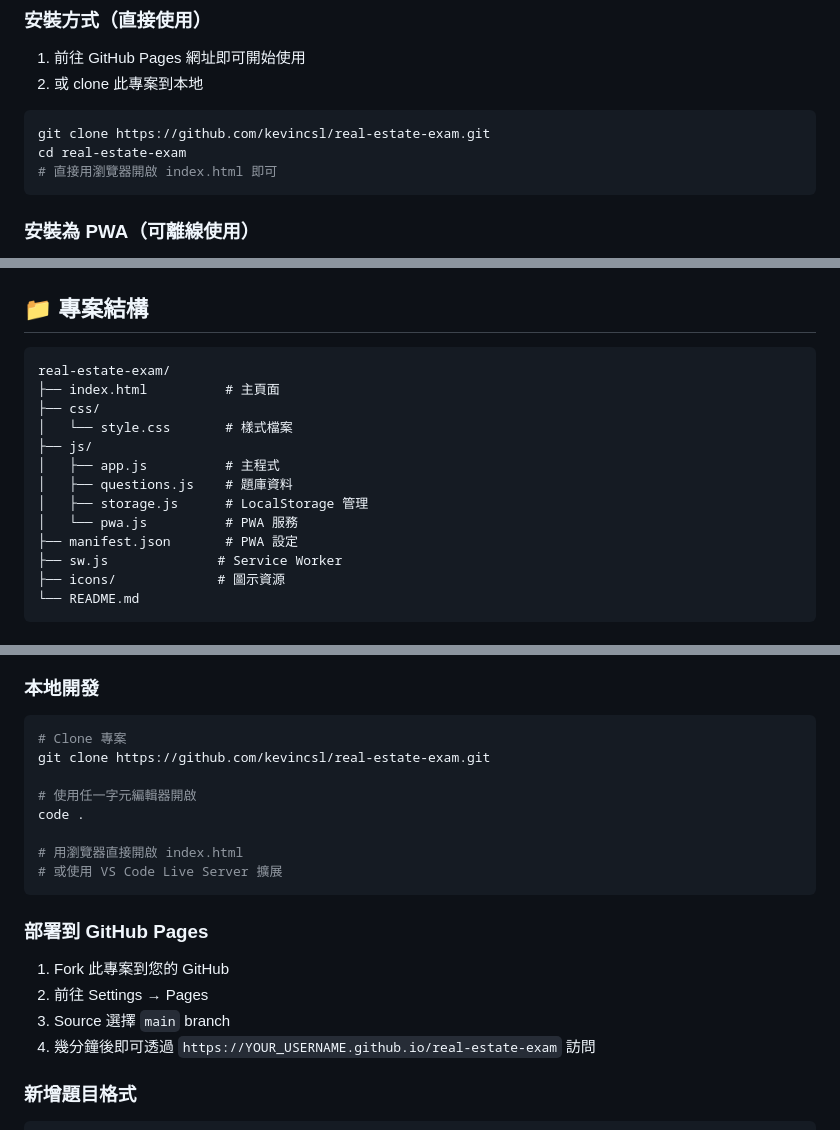
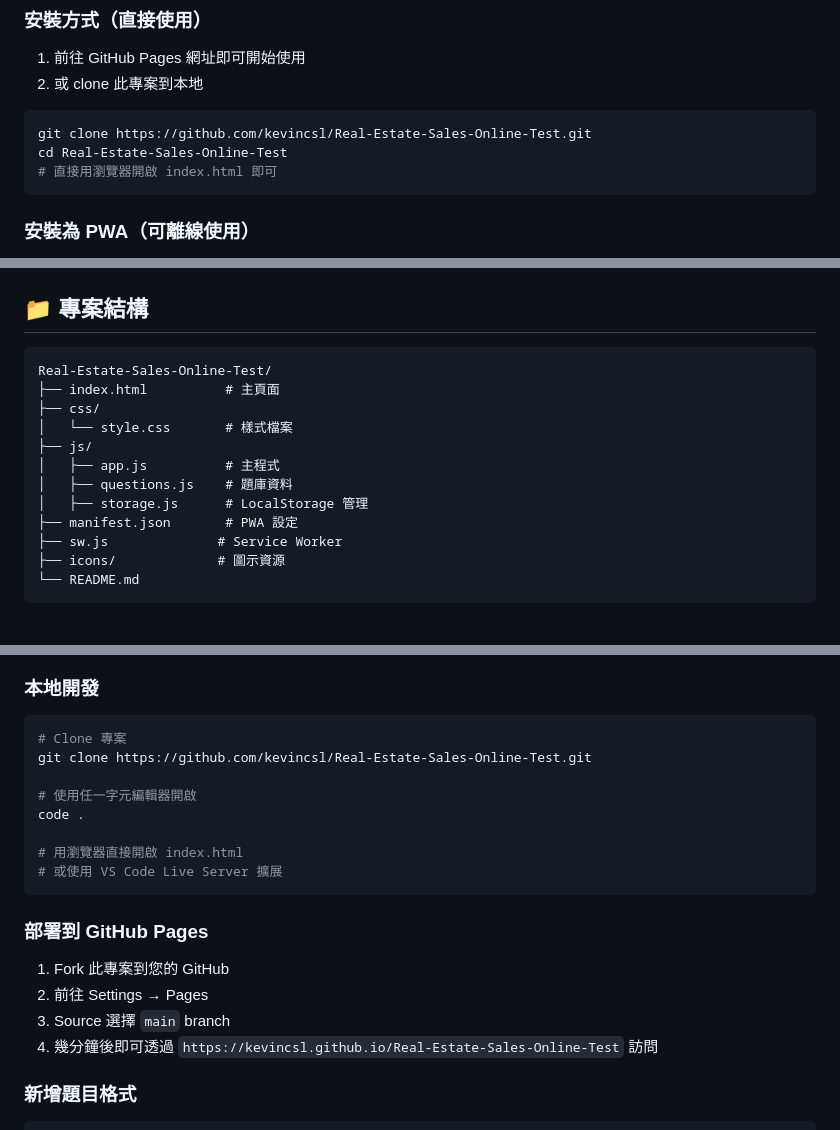
Before and after one commit to kevincsl/Real-Estate-Sales-Online-Test, a Markdown page: README.md, 3 parts joined by grey strips. GitHub-like rendering.

Commit message:
Fix README: update repo name, URLs, and remove non-existent pwa.js

````diff
--- a/README.md
+++ b/README.md
@@ -14,8 +14,8 @@
 2. 或 clone 此專案到本地
 
 ```bash
-git clone https://github.com/kevincsl/real-estate-exam.git
-cd real-estate-exam
+git clone https://github.com/kevincsl/Real-Estate-Sales-Online-Test.git
+cd Real-Estate-Sales-Online-Test
 # 直接用瀏覽器開啟 index.html 即可
 ```
 
@@ -49,7 +49,7 @@ cd real-estate-exam
 ## 📁 專案結構
 
 ```
-real-estate-exam/
+Real-Estate-Sales-Online-Test/
 ├── index.html          # 主頁面
 ├── css/
 │   └── style.css       # 樣式檔案
@@ -57,7 +57,6 @@ real-estate-exam/
 │   ├── app.js          # 主程式
 │   ├── questions.js    # 題庫資料
 │   ├── storage.js      # LocalStorage 管理
-│   └── pwa.js          # PWA 服務
 ├── manifest.json       # PWA 設定
 ├── sw.js              # Service Worker
 ├── icons/             # 圖示資源
@@ -98,7 +97,7 @@ real-estate-exam/
 
 ```bash
 # Clone 專案
-git clone https://github.com/kevincsl/real-estate-exam.git
+git clone https://github.com/kevincsl/Real-Estate-Sales-Online-Test.git
 
 # 使用任一字元編輯器開啟
 code .
@@ -112,7 +111,7 @@ code .
 1. Fork 此專案到您的 GitHub
 2. 前往 Settings → Pages
 3. Source 選擇 `main` branch
-4. 幾分鐘後即可透過 `https://YOUR_USERNAME.github.io/real-estate-exam` 訪問
+4. 幾分鐘後即可透過 `https://kevincsl.github.io/Real-Estate-Sales-Online-Test` 訪問
 
 ### 新增題目格式
 
````
Also changed, not shown: other parts of README.md (+1 -1 lines).
